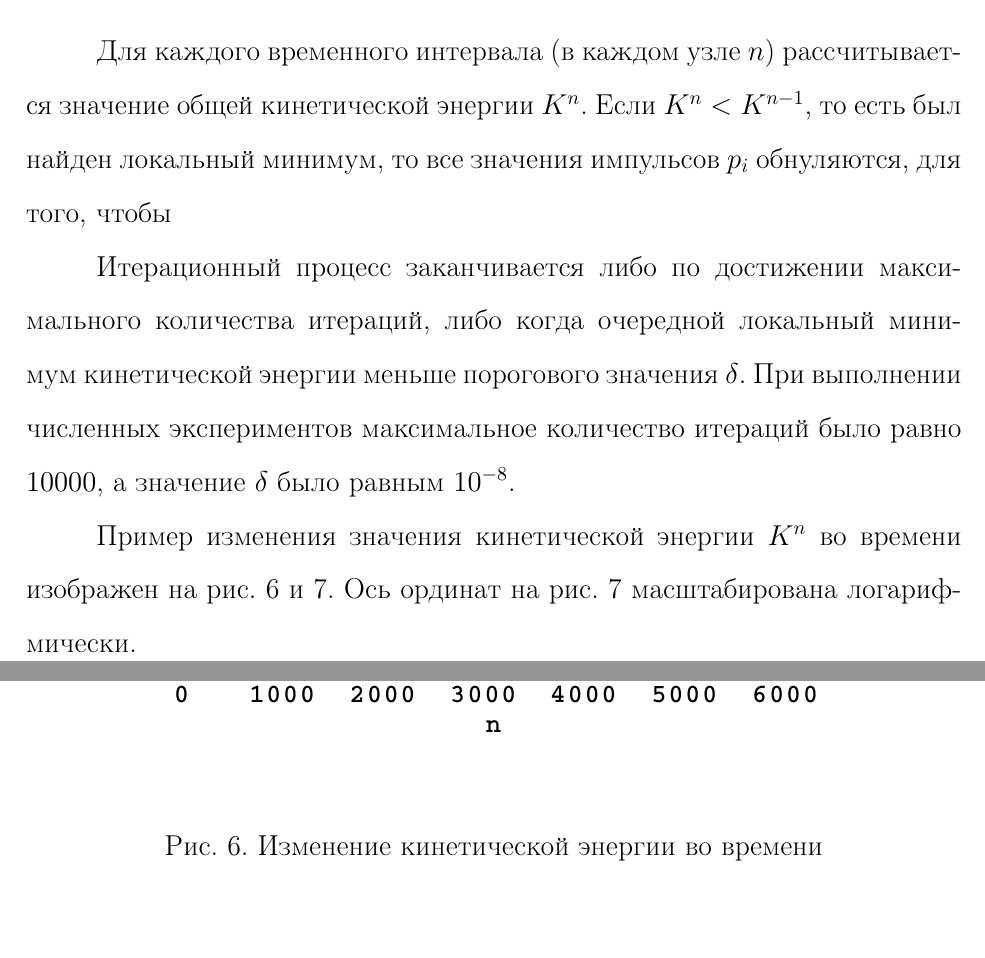
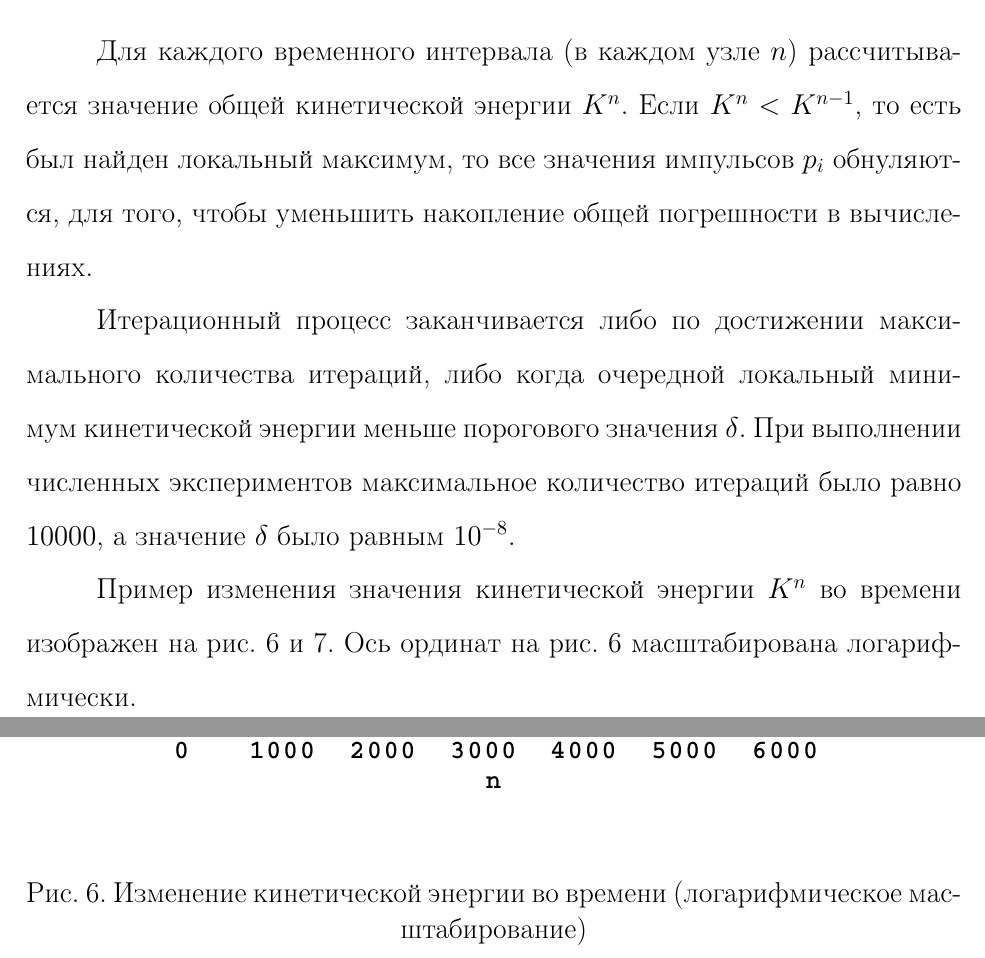
Before and after one commit to enikulenkov/diploma_text, a LaTeX document (Main_magistr_sav.tex, which reads ch_2_comp_model.tex): two parts of pages 28 and 29 of 34, joined at a grey line, cut so that both start at the same text. Compiled offline with pdfLaTeX.

Commit message:
Small fixes

```diff
--- a/ch_2_comp_model.tex
+++ b/ch_2_comp_model.tex
@@ -49,15 +49,16 @@ K^n = \dfrac{1}{2} \sum_{i} |\mathbf{p}^{n}_i|^2/m_i,
 \label{LF5}
 E^n = {\Phi}^n + K^n .
 \end{equation}
-Как правило, временной шаг $\Delta t$ выбирается так, чтобы самый быстрый атом перемещался не более чем на $5\%$ межатомного расстояния $d$ \cite{Eckstein1991}:
+Как правило, временной шаг $\Delta t$ выбирается так, чтобы самый быстрый атом перемещался не более чем на $5\%$
+межатомного расстояния $d$ \cite{Eckstein1991}:
 \begin{equation}
 \label{LF6}
 \Delta t = 0.05 \, d \left( \dfrac{m_s}{2 K_s^n} \right)^{\frac{1}{2}}.
 \end{equation}
 
 Для каждого временного интервала (в каждом узле $n$) рассчитывается значение общей кинетической энергии $K^n$.
-Если $K^n < K^{n-1}$, то есть был найден локальный минимум, %TODO: Почему минимум?
-то все значения импульсов $p_{i}$ обнуляются, для того, чтобы %TODO: Для чего?
+Если $K^n < K^{n-1}$, то есть был найден локальный максимум,
+то все значения импульсов $p_{i}$ обнуляются, для того, чтобы уменьшить накопление общей погрешности в вычислениях.
 
 Итерационный процесс заканчивается либо по достижении максимального количества итераций,
 либо когда очередной локальный минимум кинетической энергии меньше порогового значения $\delta$.
@@ -66,12 +67,12 @@ E^n = {\Phi}^n + K^n .
 
 Пример изменения значения кинетической энергии $K^n$ во времени изображен на
 рис. \ref{kinet_energy_MD} и \ref{kinet_energy_MD_norm}.
-Ось ординат на рис. \ref{kinet_energy_MD_norm} масштабирована логарифмически.
+Ось ординат на рис. \ref{kinet_energy_MD} масштабирована логарифмически.
 
 \begin{figure}[h!]
 \centering
   \includegraphics[width=1.0\textwidth]{./FIGs/Kin_energy_MD.pdf}
-\caption{Изменение кинетической энергии во времени}
+  \caption{Изменение кинетической энергии во времени (логарифмическое масштабирование)}
 \label{kinet_energy_MD}
 \end{figure}
 
```
